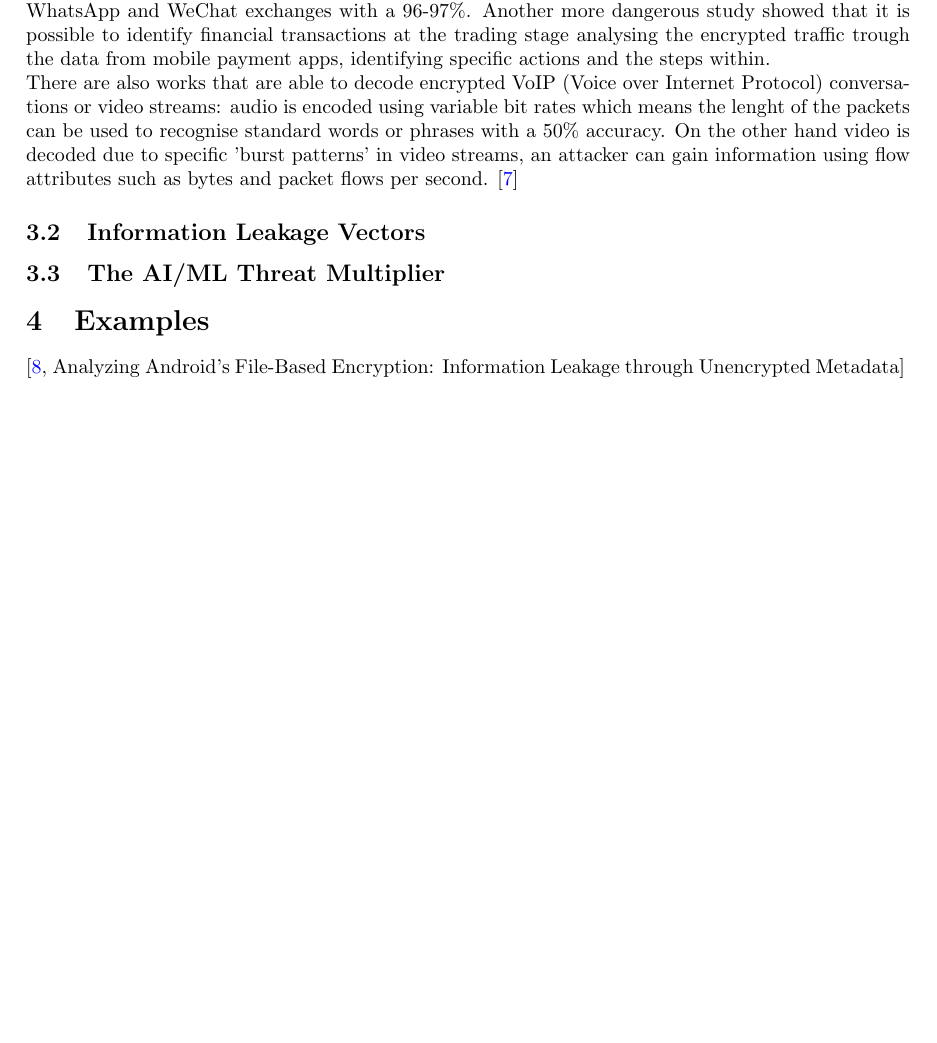
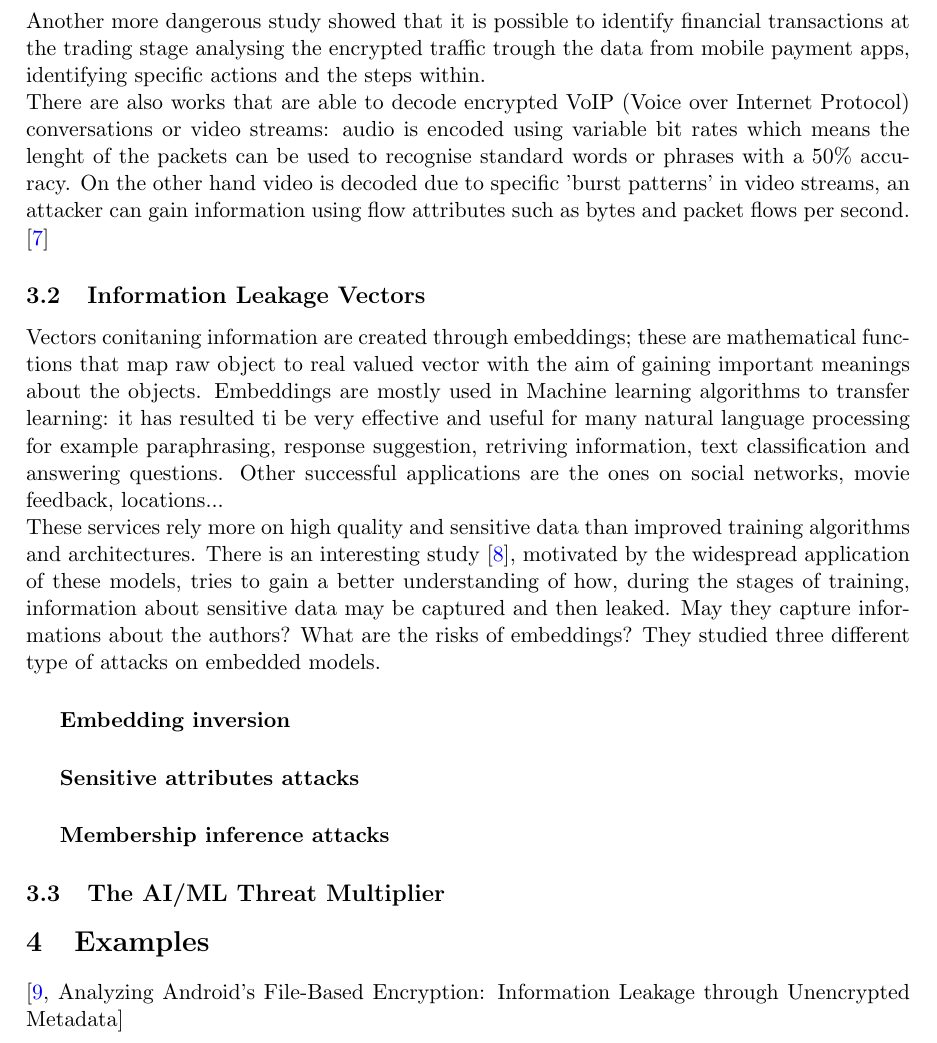
Before and after one commit to starlinetor/Cybersecurity_Class_2026, a LaTeX paper (ResearchReport/main.tex, which reads ResearchReport/chapters/overview.tex): part of page 3 of 4 before the commit and part of page 4 of 5 after it, cut so that both start at the same text, the shorter picture padded with empty space. Compiled offline with pdfLaTeX.

Commit message:
added information leakage vectors paraghraph

```diff
--- a/ResearchReport/chapters/overview.tex
+++ b/ResearchReport/chapters/overview.tex
@@ -52,5 +52,19 @@ Another more dangerous study showed that it is possible to identify financial tr
 On the other hand video is decoded due to specific 'burst patterns' in video streams, an attacker can gain information using flow attributes such as bytes and packet flows per second. \cite{ntaApplications}
 
 \subsection{Information Leakage Vectors}
+Vectors conitaning information are created through embeddings; these are mathematical functions that map raw object to real valued vector with the aim of gaining important meanings about the objects.
+Embeddings are mostly used in Machine learning algorithms to transfer learning: it has resulted ti be very effective and useful for many natural language processing for example paraphrasing, response suggestion, retriving information, text classification and answering questions.
+Other successful applications are the ones on social networks, movie feedback, locations...
+\\These services rely more on high quality and sensitive data than improved training algorithms and architectures.
+There is an interesting study \cite{embeddingModels}, motivated by the widespread application of these models, tries to gain a better understanding of how, during the stages of training, information about sensitive data may be captured and then leaked.
+May they capture informations about the authors? What are the risks of embeddings?
+They studied three different type of attacks on embedded models.
+\subparagraph{Embedding inversion}
+
+\subparagraph{Sensitive attributes attacks}
+
+\subparagraph{Membership inference attacks}
+
+
 
 \subsection{The AI/ML Threat Multiplier}
--- a/ResearchReport/main.tex
+++ b/ResearchReport/main.tex
@@ -1,4 +1,4 @@
-\documentclass{article}
+\documentclass[a4paper,11pt,oneside]{article}
 
 %loads style package : mystyle.sty
 \usepackage{mystyle}
```
Also changed, not shown: ResearchReport/articles.bib (+17 -0 lines).
